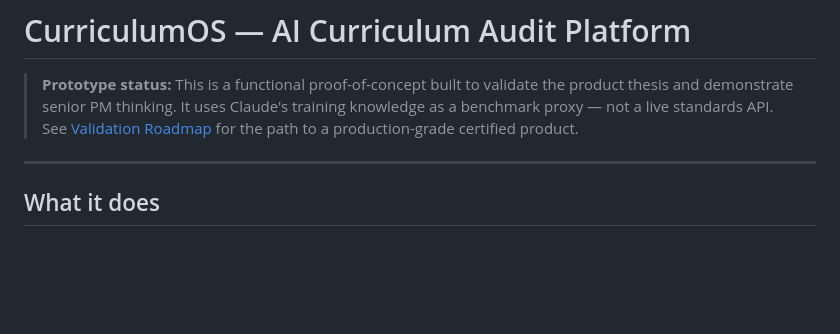
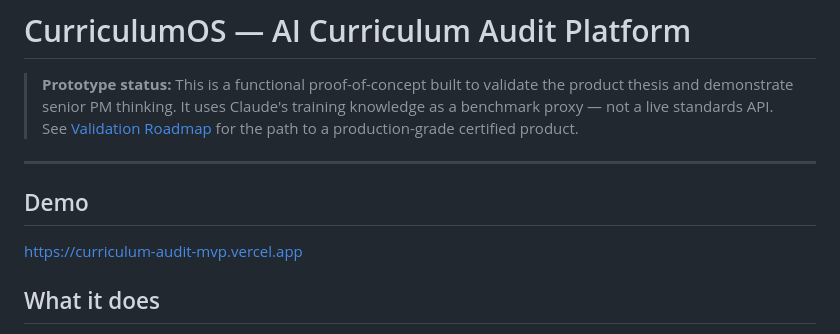
Before and after one commit to herominutes/curriculum-audit-engine, a Markdown page: README.md, the part around the change. Rendered like a GitHub page; blank space fills up the shorter version.

```diff
--- a/README.md
+++ b/README.md
@@ -3,6 +3,9 @@
 > **Prototype status:** This is a functional proof-of-concept built to validate the product thesis and demonstrate senior PM thinking. It uses Claude's training knowledge as a benchmark proxy — not a live standards API. See [Validation Roadmap](#validation-roadmap) for the path to a production-grade certified product.
 
 ---
+
+## Demo
+https://curriculum-audit-mvp.vercel.app
 
 ## What it does
 
```
